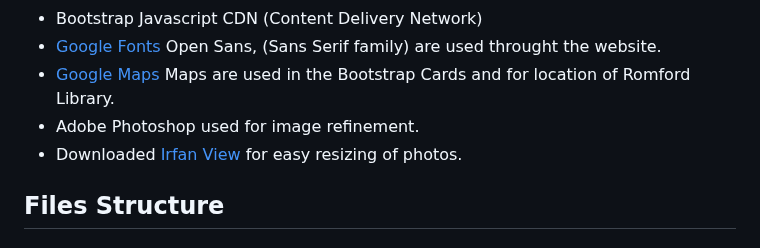
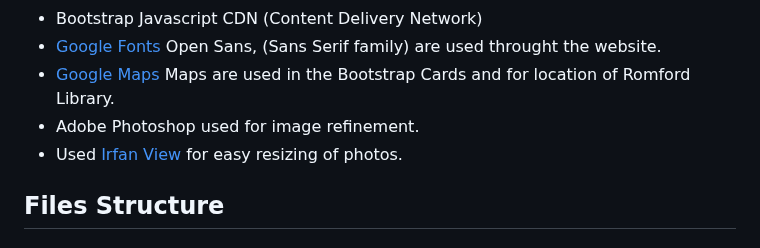
Before and after one commit to Roly5573/Advice-Project, a Markdown page: README.md, the part around the change. GitHub-like rendering.

```diff
--- a/README.md
+++ b/README.md
@@ -65,7 +65,7 @@ The site consists of one fully responsive continuous scrolling page, divided int
 - [Google Fonts](https://fonts.google.com/) Open Sans, (Sans Serif family) are used throught the website.
 - [Google Maps](https://www.google.com/maps) Maps are used in the Bootstrap Cards and for location of Romford Library.
 - Adobe Photoshop used for image refinement.
-- Downloaded [Irfan View](https://www.irfanview.com/) for easy resizing of photos.
+- Used [Irfan View](https://www.irfanview.com/) for easy resizing of photos.
 ## Files Structure
 ### Advice Project
 #### home
```
